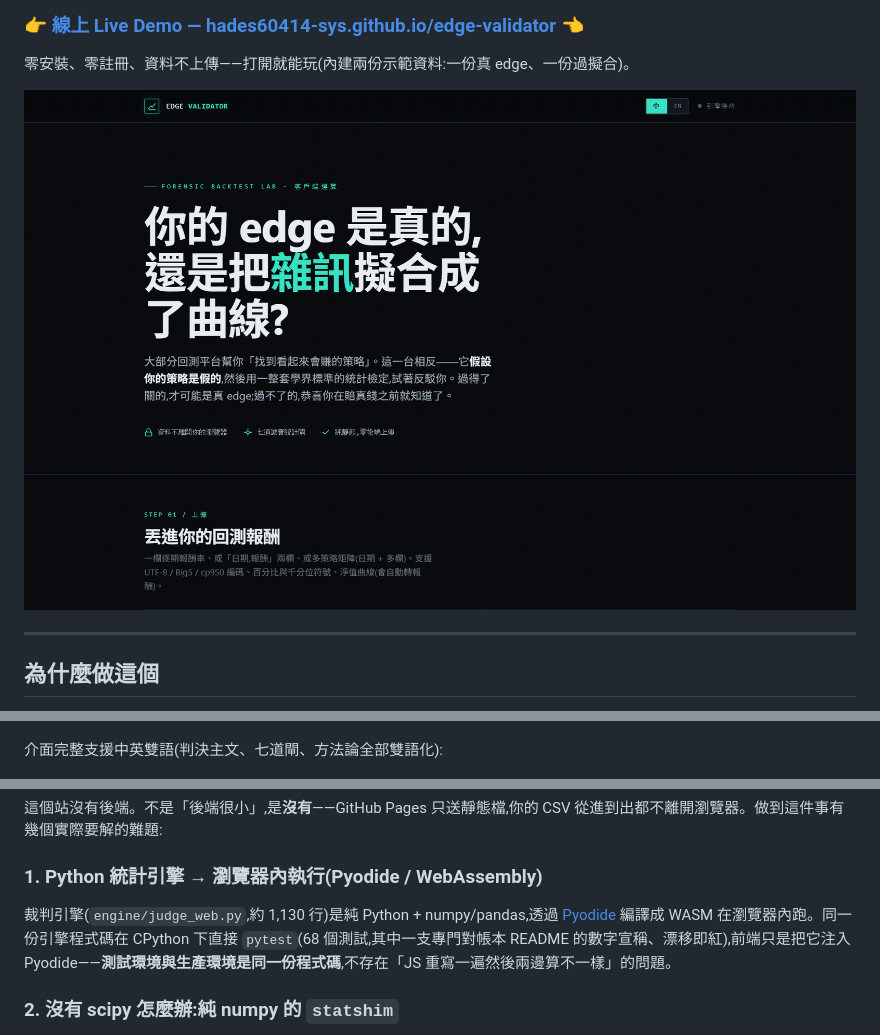
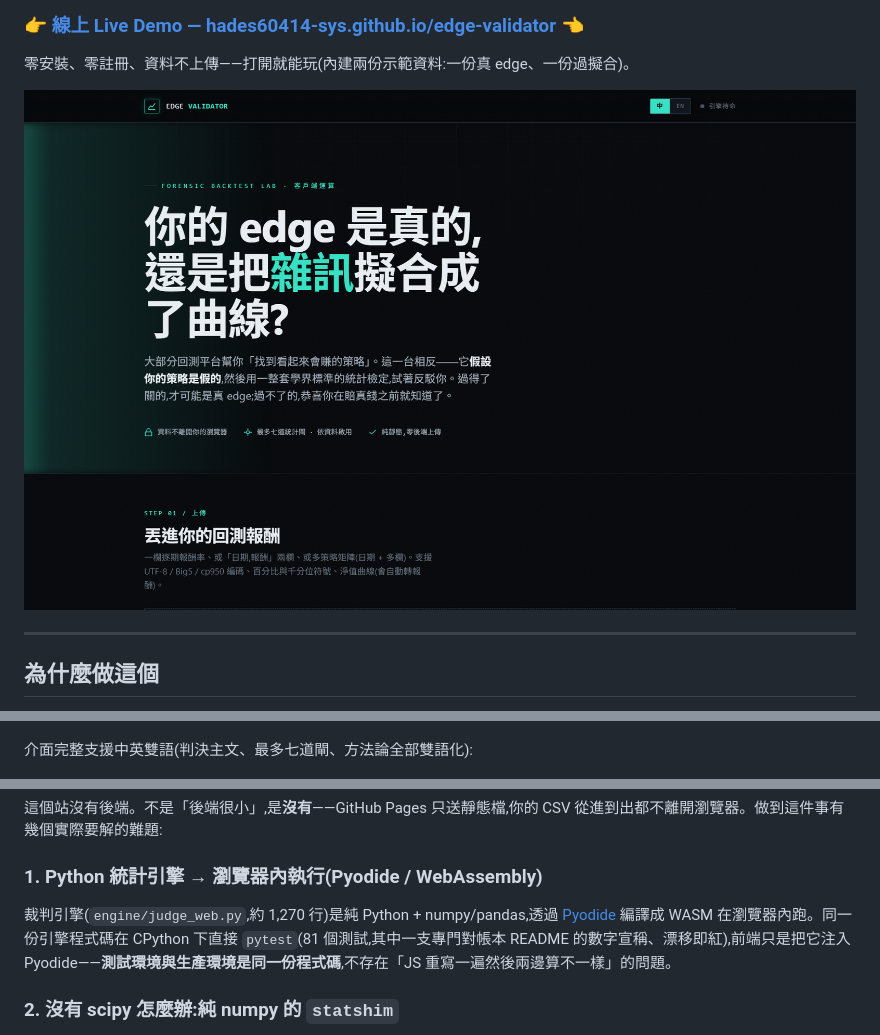
Before and after one commit to hades60414-sys/edge-validator, a Markdown page: README.md, 3 parts joined by grey strips. Rendered like a GitHub page; pictures changed too: docs/screenshots/01-hero.png.

```diff
--- a/README.md
+++ b/README.md
@@ -29,7 +29,7 @@
 
 ![你贏過 99% 的隨機打亂版本](docs/screenshots/03-null-vs-luck.png)
 
-介面完整支援中英雙語(判決主文、七道閘、方法論全部雙語化):
+介面完整支援中英雙語(判決主文、最多七道閘、方法論全部雙語化):
 
 ![English verdict card](docs/screenshots/04-verdict-en.png)
 
@@ -41,7 +41,7 @@
 
 ### 1. Python 統計引擎 → 瀏覽器內執行(Pyodide / WebAssembly)
 
-裁判引擎(`engine/judge_web.py`,約 1,130 行)是純 Python + numpy/pandas,透過 [Pyodide](https://pyodide.org) 編譯成 WASM 在瀏覽器內跑。同一份引擎程式碼在 CPython 下直接 `pytest`(68 個測試,其中一支專門對帳本 README 的數字宣稱、漂移即紅),前端只是把它注入 Pyodide——**測試環境與生產環境是同一份程式碼**,不存在「JS 重寫一遍然後兩邊算不一樣」的問題。
+裁判引擎(`engine/judge_web.py`,約 1,270 行)是純 Python + numpy/pandas,透過 [Pyodide](https://pyodide.org) 編譯成 WASM 在瀏覽器內跑。同一份引擎程式碼在 CPython 下直接 `pytest`(81 個測試,其中一支專門對帳本 README 的數字宣稱、漂移即紅),前端只是把它注入 Pyodide——**測試環境與生產環境是同一份程式碼**,不存在「JS 重寫一遍然後兩邊算不一樣」的問題。
 
 ### 2. 沒有 scipy 怎麼辦:純 numpy 的 `statshim`
 
```
Also changed, not shown: other parts of README.md (+3 -1 lines), 8 other files.
